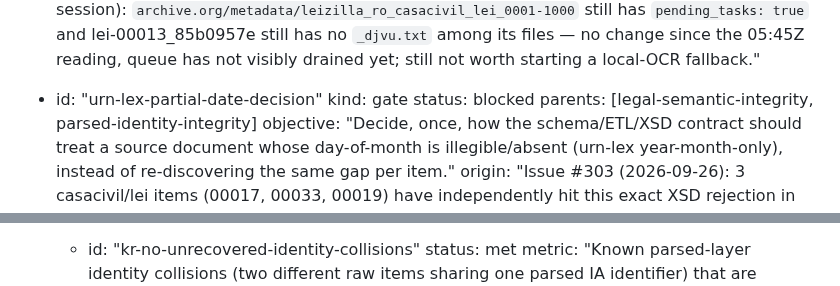
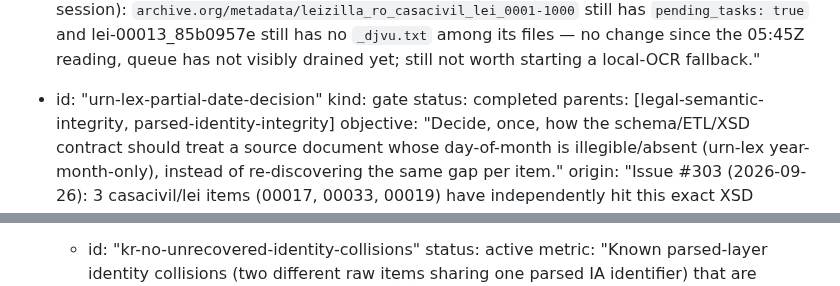
Before and after one commit to franklinbaldo/leizilla, a Markdown page: docs/okf/project-dag.md, 2 parts joined by grey strips. GitHub-like rendering.

```diff
--- a/docs/okf/project-dag.md
+++ b/docs/okf/project-dag.md
@@ -101,7 +101,7 @@ fronts:
 
   - id: "urn-lex-partial-date-decision"
     kind: gate
-    status: blocked
+    status: completed
     parents: [legal-semantic-integrity, parsed-identity-integrity]
     objective: "Decide, once, how the schema/ETL/XSD contract should treat a source document whose day-of-month is illegible/absent (urn-lex year-month-only), instead of re-discovering the same gap per item."
     origin: "Issue #303 (2026-09-26): 3 casacivil/lei items (00017, 00033, 00019) have independently hit this exact XSD rejection in one day, after PR #296's numero-hint fix correctly resolved their numero extraction — a systemic property of this 1983-84 corpus (legible month, illegible day, per direct PDF reads), not a rare one-off. docs/SCHEMA.md already discusses this for -00017 as a deferred maintainer call."
@@ -122,4 +121,4 @@ fronts:
     key_results:
       - id: "kr-no-unrecovered-identity-collisions"
-        status: met
+        status: active
         metric: "Known parsed-layer identity collisions (two different raw items sharing one parsed IA identifier) that are neither guarded against nor recovered."
```
Also changed, not shown: other parts of docs/okf/project-dag.md (+6 -7 lines).
